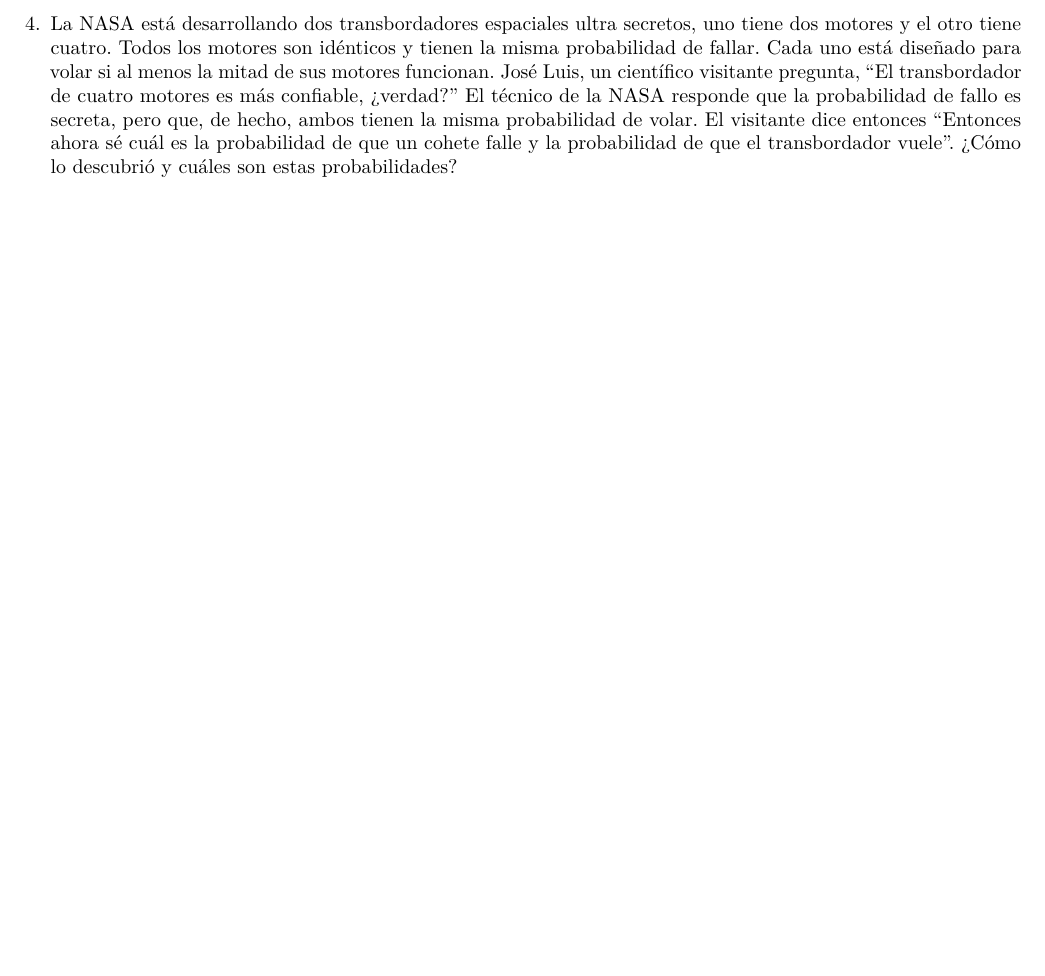
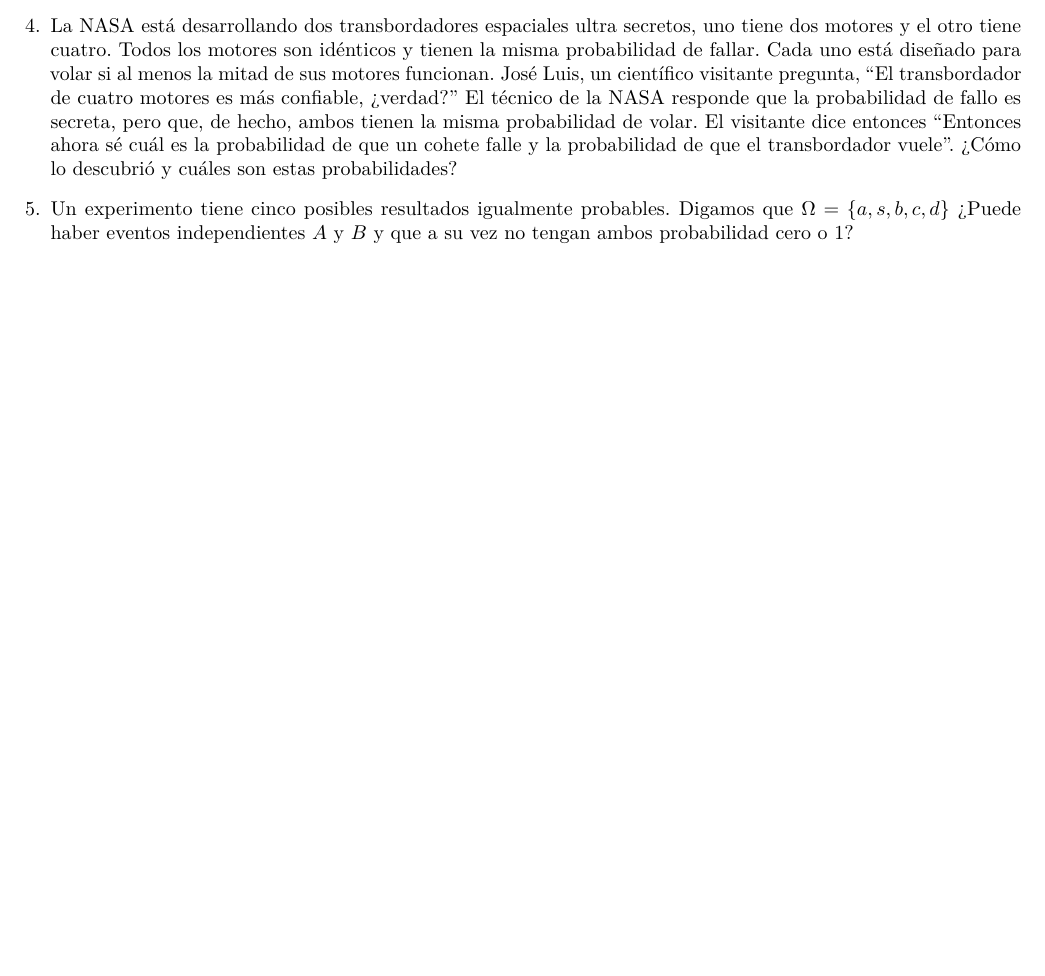
Before and after one commit to soy-esaul/Ayudantes, a LaTeX document (Ayudantía2.tex): part of the page, cut so that both start at the same text, the shorter picture padded with empty space. Compiled offline with pdfLaTeX.

Commit message:
Update Ayudantía2.tex

```diff
--- a/Ayudantía2.tex
+++ b/Ayudantía2.tex
@@ -39,6 +39,8 @@
     ahora sé cuál es la probabilidad de que un cohete falle y la probabilidad de que
     el transbordador vuele''. ¿Cómo lo descubrió y cuáles son estas probabilidades?
 
+    \item Un experimento tiene cinco posibles resultados igualmente probables. Digamos que $\Omega=\{a,s,b,c,d\}$
+    ¿Puede haber eventos independientes $A$ y $B$ y que a su vez no tengan ambos probabilidad cero o 1?
 
 \end{enumerate}
 
```
